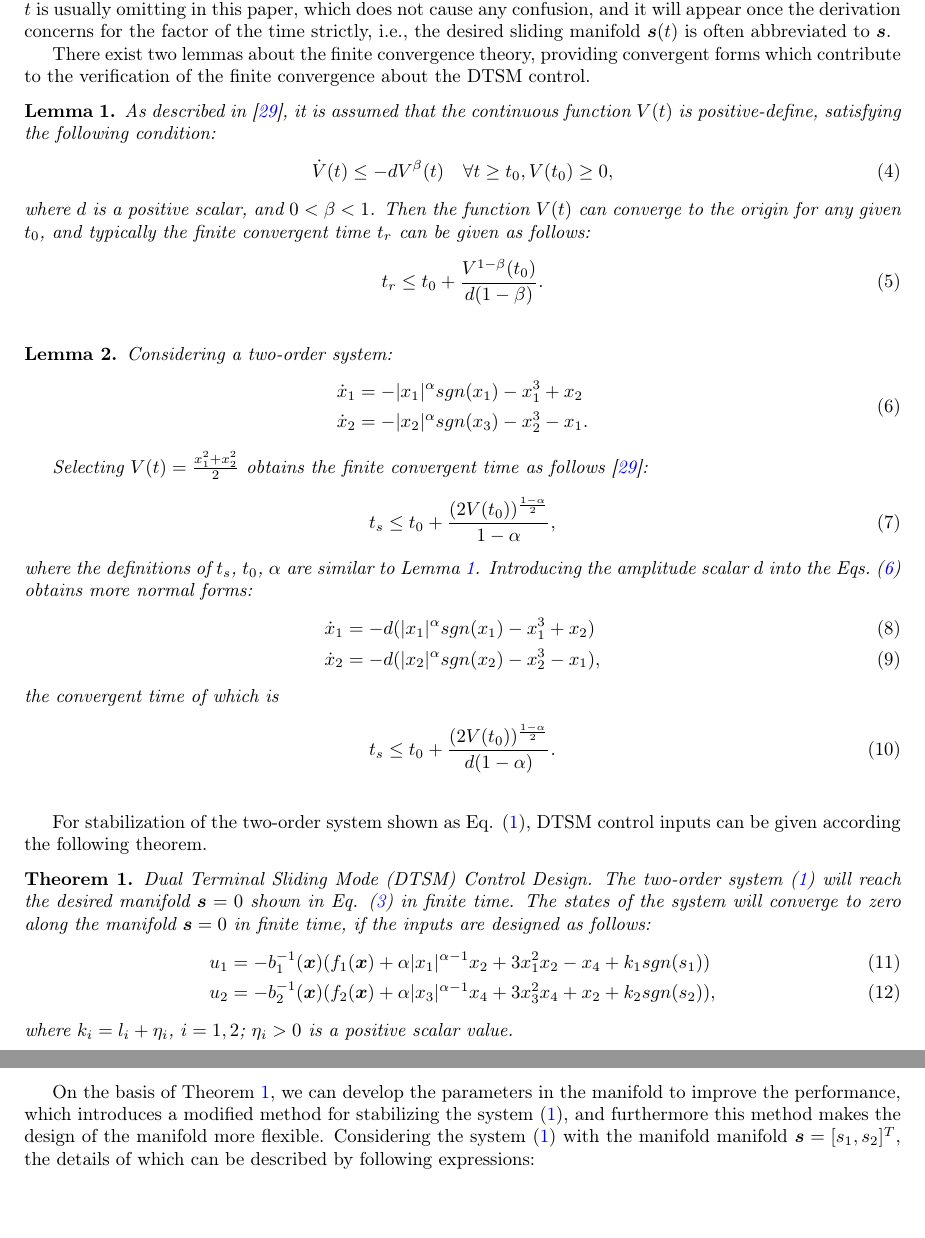
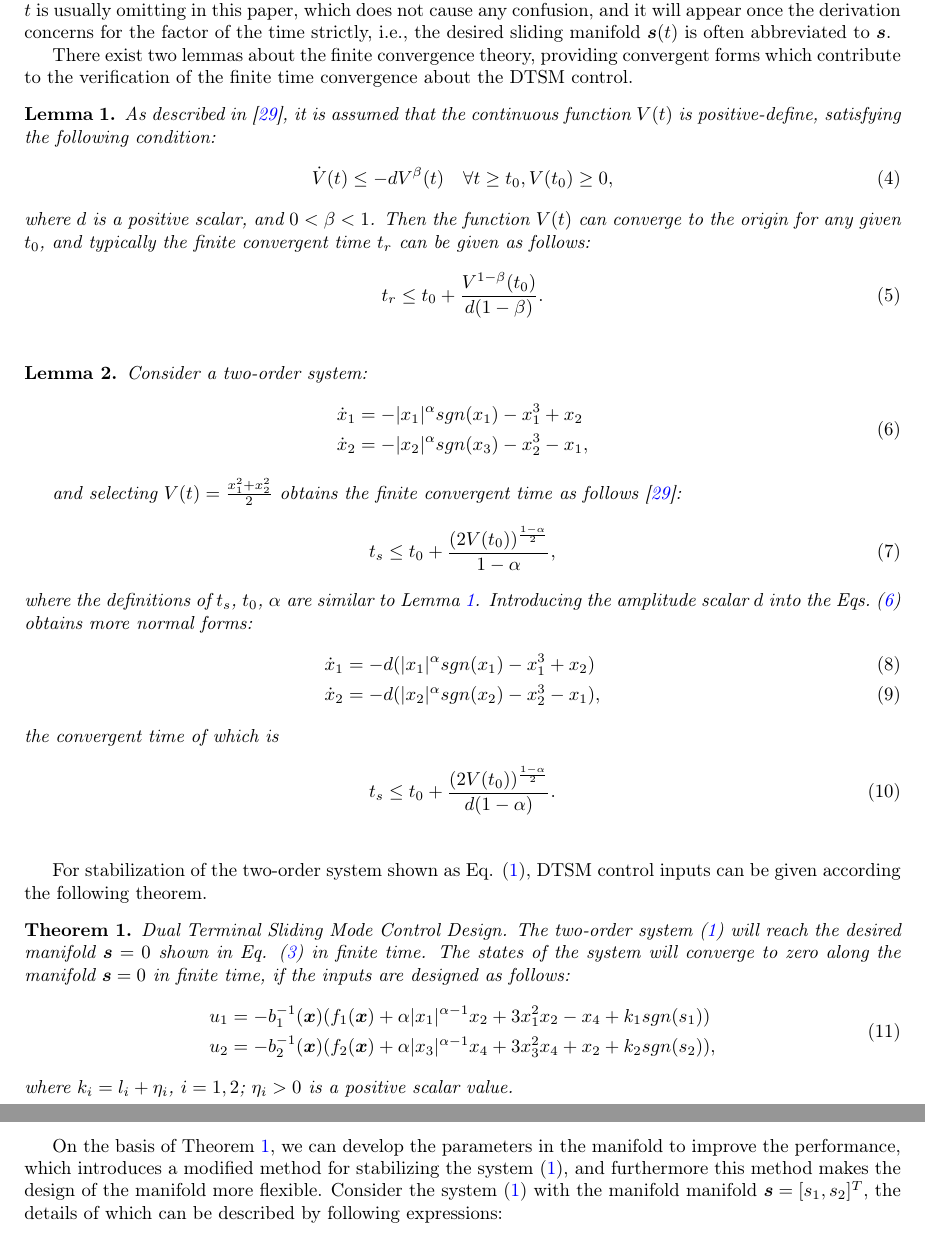
Before and after one commit to mazhiqiang/JFI, a LaTeX paper (paper3_manuscript.tex): two parts of pages 3 and 4 of 16, joined at a grey line, cut so that both start at the same text, the shorter picture padded with empty space. Compiled offline with pdfLaTeX.

Commit message:
20160518

```diff
--- a/paper3_manuscript.tex
+++ b/paper3_manuscript.tex
@@ -65,7 +65,7 @@ s_2(t) &= x_4(t)+\vert x_3(t)\vert^{\alpha} sgn(x_3(t))+x_3^3(t)+x_1(t),\label{e
 \end{split}
 \end{align}
 where $sgn(x)$ is the sign function, and $0<\alpha<1$ is a positive constant. For the sake of simplicity, the symbol $t$ is usually omitting in this paper, which does not cause any confusion, and it will appear once the derivation concerns for the factor of the time strictly, i.e., the desired sliding manifold $\bm s(t)$ is often abbreviated to $\bm s$.\par
-There exist two lemmas about the finite convergence theory, providing convergent forms which contribute to the verification of the finite convergence about the DTSM control.
+There exist two lemmas about the finite convergence theory, providing convergent forms which contribute to the verification of the finite time convergence about the DTSM control.
 \begin{mylem}
 As described in~\cite{moulay2006finite}, it is assumed that the continuous function $V(t)$ is positive-define, satisfying the following condition:
 \begin{align}
@@ -77,14 +77,14 @@ t_r \le t_0+\frac{V^{1-\beta}(t_0)}{d(1-\beta)}.
 \end{align}\label{lemma:1}
 \end{mylem}
 \begin{mylem}
-Considering a two-order system:
+Consider a two-order system:
 \begin{align}
 \begin{split}
 \dot x_1&=-\vert x_1\vert^\alpha sgn(x_1)-x_1^3+x_2\\
-\dot x_2&=-\vert x_2\vert^\alpha sgn(x_3)-x_2^3-x_1.\label{eq:normal sliding manifold}
+\dot x_2&=-\vert x_2\vert^\alpha sgn(x_3)-x_2^3-x_1,\label{eq:normal sliding manifold}
 \end{split}
 \end{align}\par
-Selecting $V(t) = \frac{x_1^2+x_2^2}{2}$ obtains the finite convergent time as follows~\cite{moulay2006finite}:
+and selecting $V(t) = \frac{x_1^2+x_2^2}{2}$ obtains the finite convergent time as follows~\cite{moulay2006finite}:
 %since $\vert x\vert-x^\alpha+\vert x\vert \ge 0,0<\alpha<1$
 \begin{align}
 %t_s\le t_0+\frac{2(x_1^2+x_2^2)^{1-\alpha}}{1-\alpha}
@@ -101,11 +101,13 @@ t_s\le t_0+\frac{(2V(t_0))^{\frac{1-\alpha}{2}}}{d(1-\alpha)}.
 \end{align}\label{lemma:2}
 \end{mylem}
 For stabilization of the two-order system shown as~Eq. (\ref{eq:two order system}), DTSM control inputs can be given according the following theorem.
-\begin{mythm}\label{theorem:1}Dual Terminal Sliding Mode (DTSM) Control Design.
+\begin{mythm}\label{theorem:1}Dual Terminal Sliding Mode Control Design.
 The two-order system (\ref{eq:two order system}) will reach the desired manifold $\bm s = 0$ shown in~Eq. (\ref{eq:dual sliding manifold}) in finite time. The states of the system will converge to zero along the manifold $\bm s=0$ in finite time, if the inputs are designed as follows:
 \begin{align}
+\begin{split}
 u_1 &= -b_1^{-1}(\bm x)(f_1(\bm x)+\alpha\vert x_1\vert^{\alpha-1}x_2+3x_1^2x_2-x_4+k_1sgn(s_1))\\
-u_2 &= -b_2^{-1}(\bm x)(f_2(\bm x)+\alpha\vert x_3\vert^{\alpha-1}x_4+3x_3^2x_4+x_2+k_2sgn(s_2)),
+u_2 &= -b_2^{-1}(\bm x)(f_2(\bm x)+\alpha\vert x_3\vert^{\alpha-1}x_4+3x_3^2x_4+x_2+k_2sgn(s_2)),\label{eq:DSM input}
+\end{split}
 \end{align}
 where $k_i = l_i+\eta_i$, $i=1,2$; $\eta_i>0$ is a positive scalar value.
 \end{mythm}
@@ -140,7 +142,7 @@ t_f = \underbrace{t_0+\frac{\sqrt{2}V^{\frac{1}{2}}(t_0)}{\min(\eta_1,\eta_2)}}_
 \end{align}
 where $\hat V(t) = \frac{x_1^2+x_3^2}{2}$ is the Lyapunov function describing the convergent motion of the reduced system. The approaching and sliding time are defined as $t_r$ and $t_s$, respectively. This completes the proof.
 \end{proof}
-On the basis of Theorem \ref{theorem:1}, we can develop the parameters in the manifold to improve the performance, which introduces a modified method for stabilizing the system~(\ref{eq:two order system}), and furthermore this method makes the design of the manifold more flexible. Considering the system~(\ref{eq:two order system}) with the manifold manifold $\bm s = [s_1,s_2]^T$, the details of which can be described by following expressions:
+On the basis of Theorem \ref{theorem:1}, we can develop the parameters in the manifold to improve the performance, which introduces a modified method for stabilizing the system~(\ref{eq:two order system}), and furthermore this method makes the design of the manifold more flexible. Consider the system~(\ref{eq:two order system}) with the manifold manifold $\bm s = [s_1,s_2]^T$, the details of which can be described by following expressions:
 \begin{align}
 \begin{split}
 s_1(t) &= x_2(t)+\gamma(\vert x_1(t)\vert^{\alpha} sgn(x_1(t))+x_1^3(t))-\lambda x_3(t)\\
```
Also changed, not shown: paper3_manuscript.tex (16 more changed lines).
